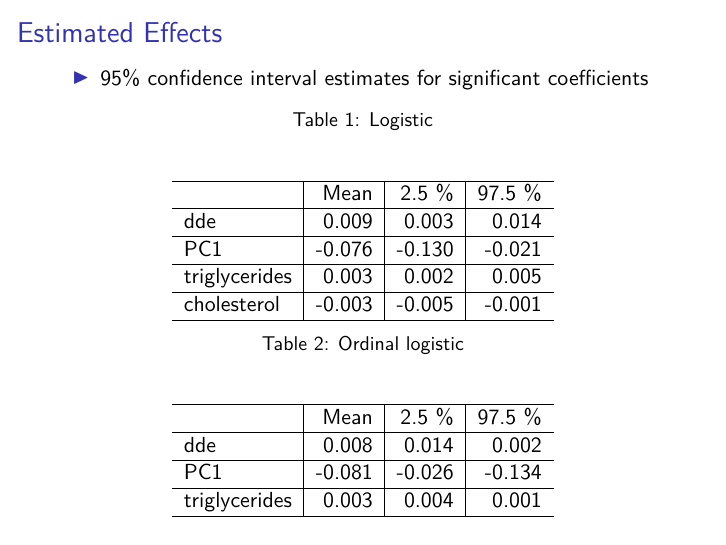
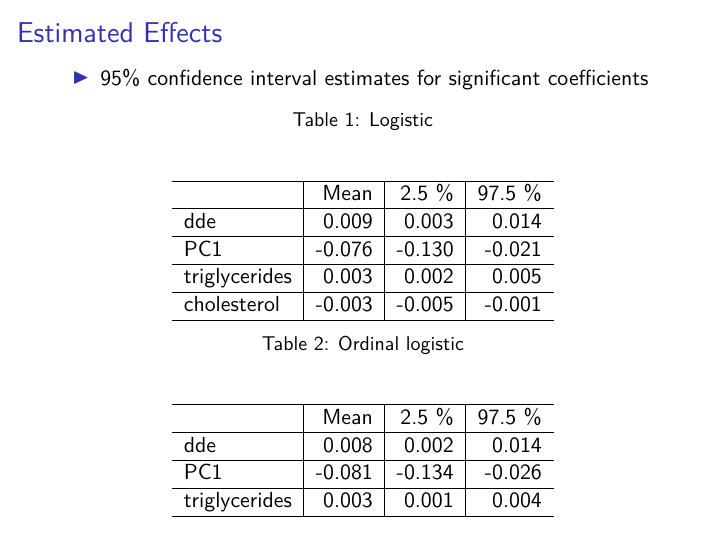
Before and after one commit to STA-723/case-study-1-team-7, an R Markdown document (presentation_team7.Rmd): page 11 of 16. Rendered offline with R 4.5, knitr and Pandoc, then LaTeX, with nearby package versions; some code elsewhere in the file could not run offline.

Commit message:
CI signs corrected in line 167

````diff
--- a/presentation_team7.Rmd
+++ b/presentation_team7.Rmd
@@ -163,8 +163,9 @@ llm_confint <- suppressMessages(confint(llm_with_pc))
 llm_coefs <- cbind.data.frame(Mean = llm_coefs, llm_confint)
 #
 olm_coefs <- -1 * coef(olm_with_pc)
-olm_confint <- suppressMessages(-1 * confint(olm_with_pc))
+olm_confint <- suppressMessages(-1 * confint(olm_with_pc)[,c(2,1)])
 olm_coefs <- suppressMessages(cbind.data.frame(Mean = olm_coefs, olm_confint))
+colnames(olm_coefs) <- colnames(olm_coefs)[c(1,3,2)]
 ```
 
 ## Estimated Effects
````
